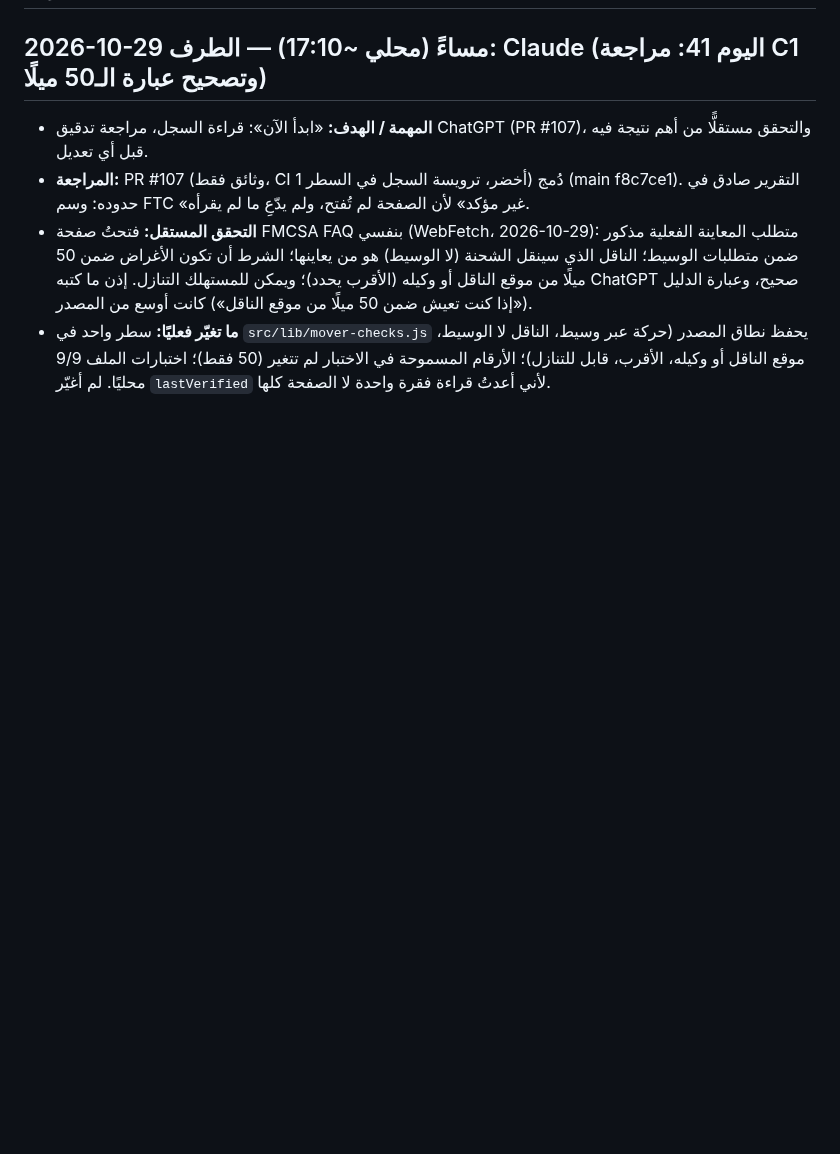
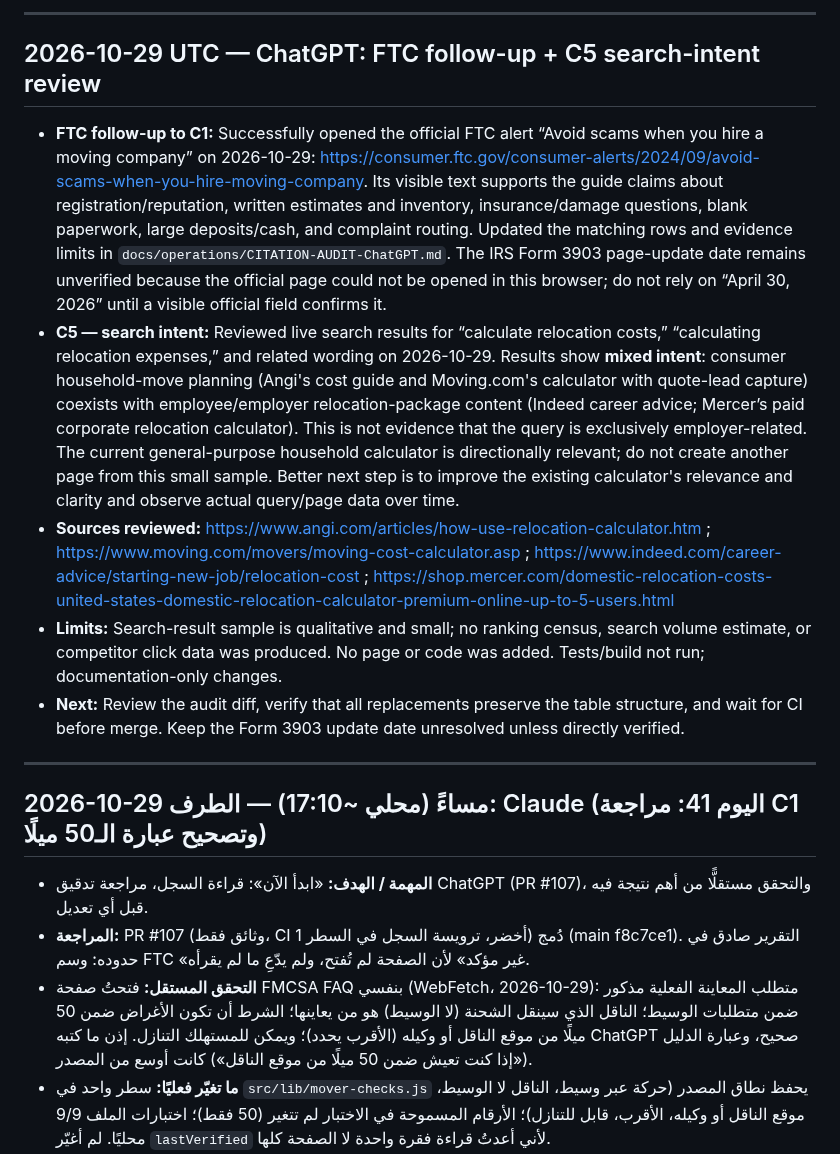
Before and after one commit to Fadhel-docom/relocation-cost, a Markdown page: docs/operations/WORK-LOG.md, the part around one of its changes. Rendered like a GitHub page; blank space fills up the shorter version.

```diff
--- a/docs/operations/WORK-LOG.md
+++ b/docs/operations/WORK-LOG.md
@@ -2,3 +22,13 @@
+---
+
+## 2026-10-29 UTC — ChatGPT: FTC follow-up + C5 search-intent review
+- **FTC follow-up to C1:** Successfully opened the official FTC alert “Avoid scams when you hire a moving company” on 2026-10-29: https://consumer.ftc.gov/consumer-alerts/2024/09/avoid-scams-when-you-hire-moving-company. Its visible text supports the guide claims about registration/reputation, written estimates and inventory, insurance/damage questions, blank paperwork, large deposits/cash, and complaint routing. Updated the matching rows and evidence limits in `docs/operations/CITATION-AUDIT-ChatGPT.md`. The IRS Form 3903 page-update date remains unverified because the official page could not be opened in this browser; do not rely on “April 30, 2026” until a visible official field confirms it.
+- **C5 — search intent:** Reviewed live search results for “calculate relocation costs,” “calculating relocation expenses,” and related wording on 2026-10-29. Results show **mixed intent**: consumer household-move planning (Angi's cost guide and Moving.com's calculator with quote-lead capture) coexists with employee/employer relocation-package content (Indeed career advice; Mercer’s paid corporate relocation calculator). This is not evidence that the query is exclusively employer-related. The current general-purpose household calculator is directionally relevant; do not create another page from this small sample. Better next step is to improve the existing calculator's relevance and clarity and observe actual query/page data over time.
+- **Sources reviewed:** https://www.angi.com/articles/how-use-relocation-calculator.htm ; https://www.moving.com/movers/moving-cost-calculator.asp ; https://www.indeed.com/career-advice/starting-new-job/relocation-cost ; https://shop.mercer.com/domestic-relocation-costs-united-states-domestic-relocation-calculator-premium-online-up-to-5-users.html
+- **Limits:** Search-result sample is qualitative and small; no ranking census, search volume estimate, or competitor click data was produced. No page or code was added. Tests/build not run; documentation-only changes.
+- **Next:** Review the audit diff, verify that all replacements preserve the table structure, and wait for CI before merge. Keep the Form 3903 update date unresolved unless directly verified.
+
+---
 
 ## 2026-10-29 مساءً (محلي ~17:10) — الطرف: Claude (اليوم 41: مراجعة C1 وتصحيح عبارة الـ50 ميلًا)
 - **المهمة / الهدف:** «ابدأ الآن»: قراءة السجل، مراجعة تدقيق ChatGPT (PR #107)، والتحقق مستقلًّا من أهم نتيجة فيه قبل أي تعديل.
```
Also changed, not shown: other parts of docs/operations/WORK-LOG.md (+20 -0 lines).
